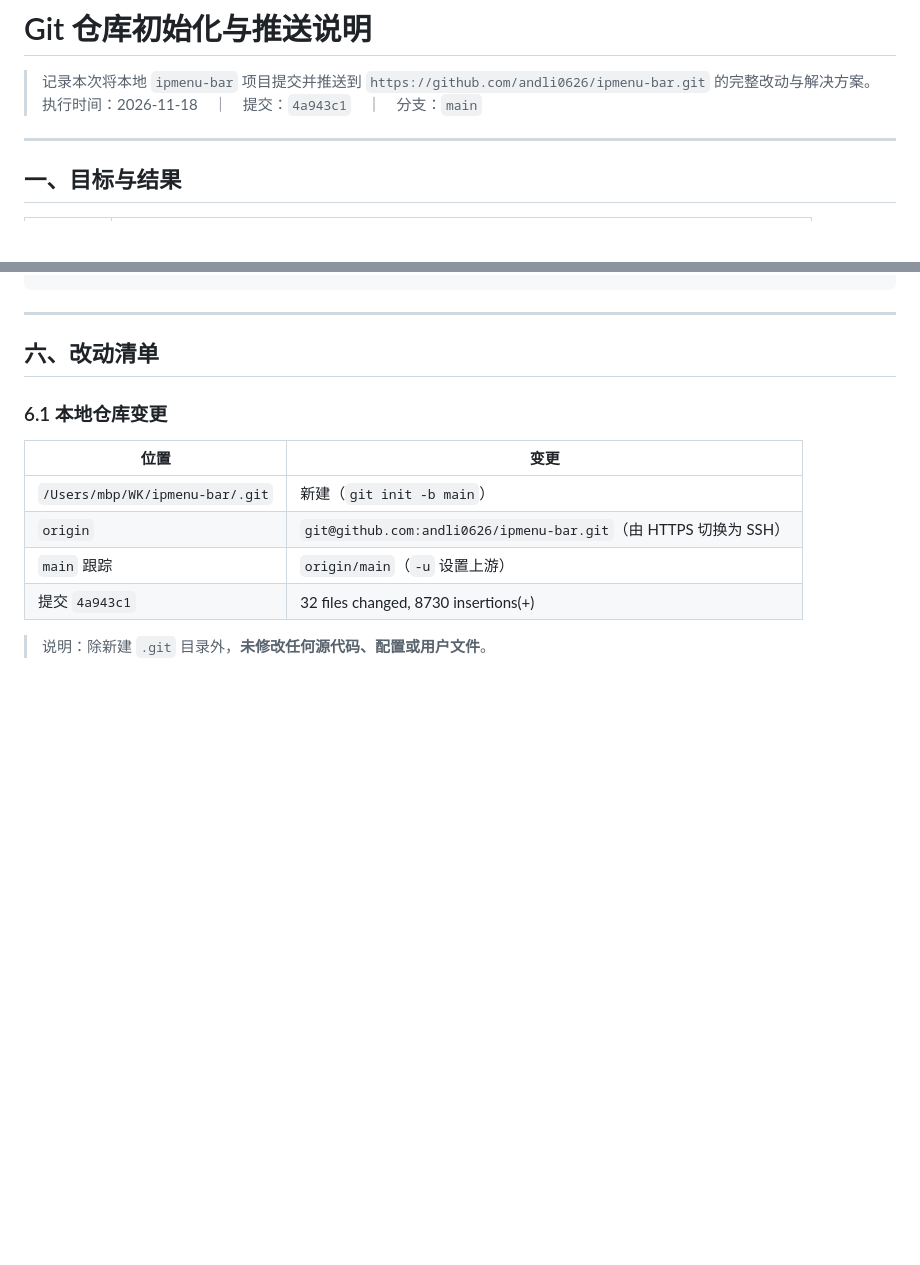
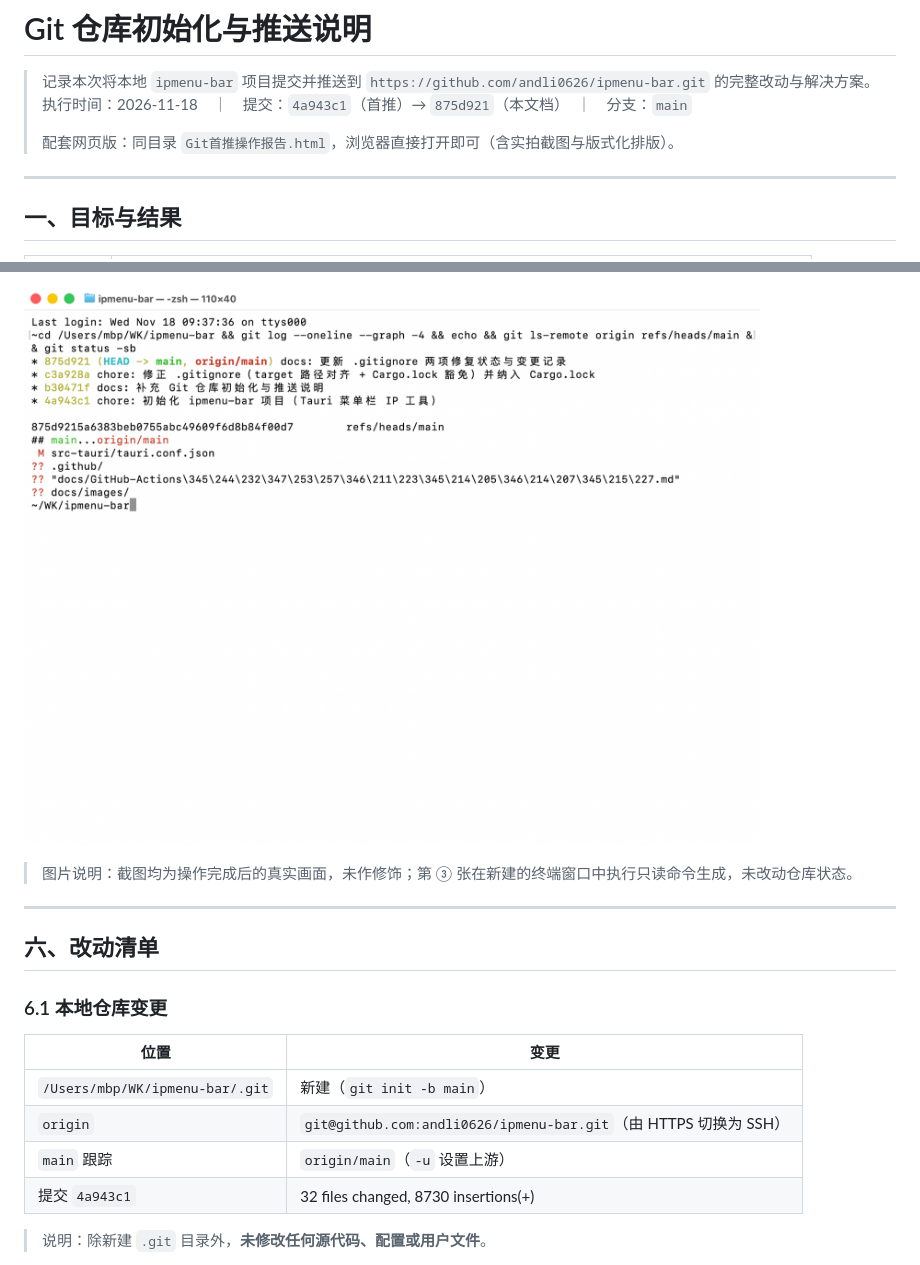
Before and after one commit to andli0626/ipmenu-bar, a Markdown page: docs/Git仓库初始化与推送说明.md, 2 parts joined by grey strips. GitHub-like rendering; pictures changed too: docs/images/03-terminal-git-check.png (added); blank space fills up the shorter version.

```diff
--- a/docs/Git仓库初始化与推送说明.md
+++ b/docs/Git仓库初始化与推送说明.md
@@ -1,7 +1,9 @@
 # Git 仓库初始化与推送说明
 
 > 记录本次将本地 `ipmenu-bar` 项目提交并推送到 `https://github.com/andli0626/ipmenu-bar.git` 的完整改动与解决方案。
-> 执行时间：2026-11-18　｜　提交：`4a943c1`　｜　分支：`main`
+> 执行时间：2026-11-18　｜　提交：`4a943c1`（首推）→ `875d921`（本文档）　｜　分支：`main`
+>
+> 配套网页版：同目录 `Git首推操作报告.html`，浏览器直接打开即可（含实拍截图与版式化排版）。
 
 ---
 
@@ -140,3 +157,6 @@ git push -u origin main
+![终端校验](images/03-terminal-git-check.png)
+
+> 图片说明：截图均为操作完成后的真实画面，未作修饰；第 ③ 张在新建的终端窗口中执行只读命令生成，未改动仓库状态。
 
 ---
 
```
Also changed, not shown: other parts of docs/Git仓库初始化与推送说明.md (+15 -0 lines), docs/images/01-github-repo.png (added), docs/images/02-github-ssh-keys.png (added), 1 other file.
